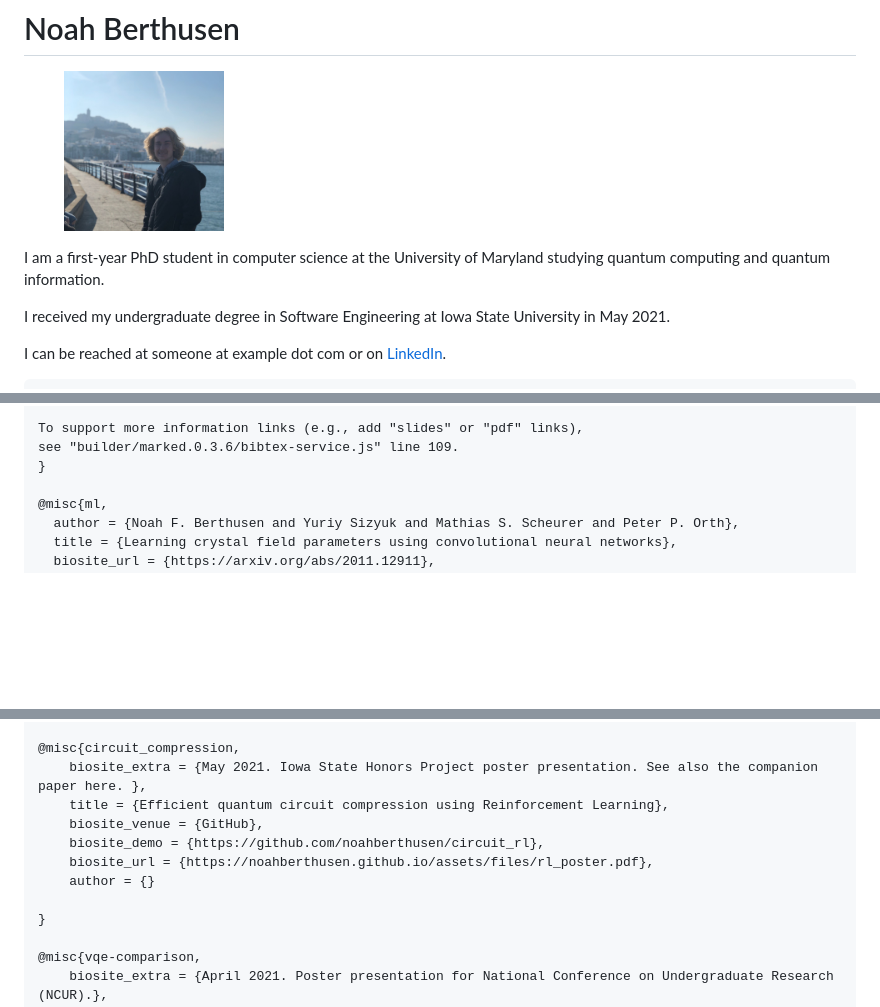
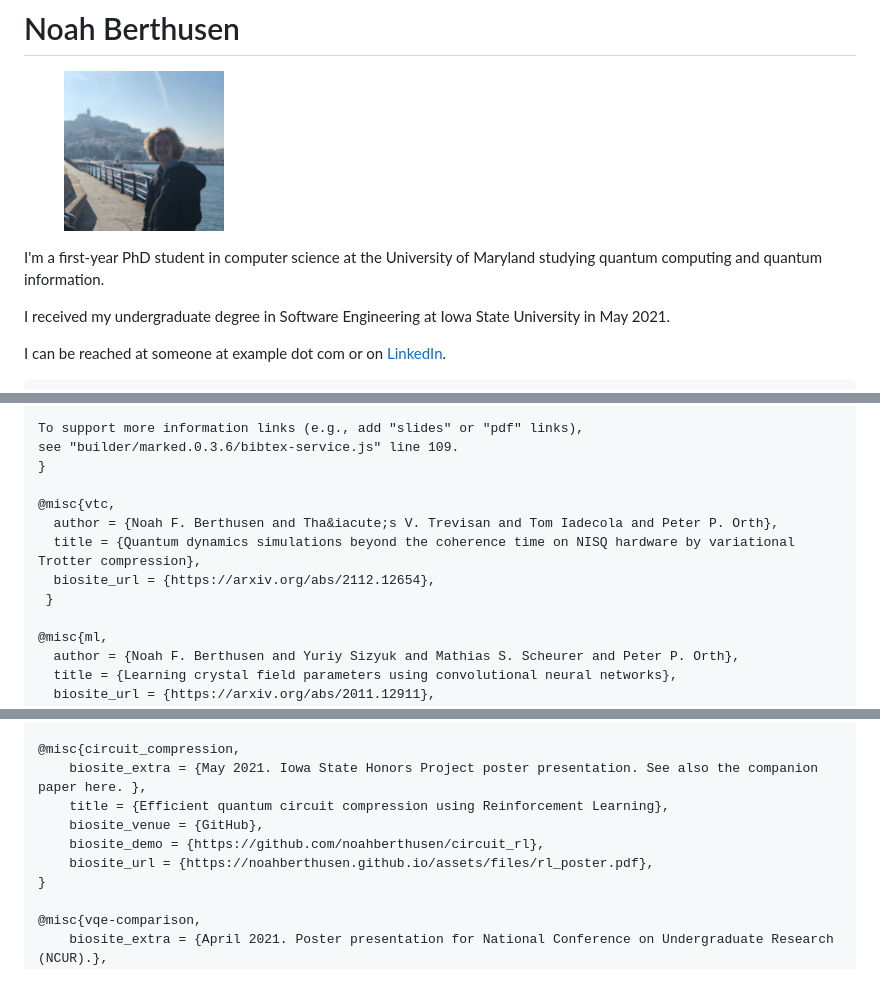
Before and after one commit to noahberthusen/noahberthusen.github.io, a Markdown page: index.md, 3 parts joined by grey strips. Drawn GitHub-style; blank space fills up the shorter version.

```diff
--- a/index.md
+++ b/index.md
@@ -15,7 +15,7 @@
 
 <figure class="gl-page-background gl-float-right gl-image-box" style="text-align: center;"><img src="assets/images/headshot.jpg" alt="A photo of J. Doe" width="160" height="160" style="max-width: 160px;" /></figure>
 
-I am a first-year PhD student in computer science at the University of Maryland studying quantum computing and quantum information.
+I'm a first-year PhD student in computer science at the University of Maryland studying quantum computing and quantum information.
 
 I received my undergraduate degree in Software Engineering at Iowa State University in May 2021.
 
@@ -59,6 +59,12 @@ It is possible to have multiple BibTeX blocks, which will be rendered independen
 To support more information links (e.g., add "slides" or "pdf" links),
 see "builder/marked.0.3.6/bibtex-service.js" line 109.
 }
+
+@misc{vtc,
+  author = {Noah F. Berthusen and Tha&iacute;s V. Trevisan and Tom Iadecola and Peter P. Orth},
+  title = {Quantum dynamics simulations beyond the coherence time on NISQ hardware by variational Trotter compression},
+  biosite_url = {https://arxiv.org/abs/2112.12654},
+ }
 
 @misc{ml,
   author = {Noah F. Berthusen and Yuriy Sizyuk and Mathias S. Scheurer and Peter P. Orth},
@@ -96,8 +102,6 @@ see "builder/marked.0.3.6/bibtex-service.js" line 109.
 	biosite_venue = {GitHub},
 	biosite_demo = {https://github.com/noahberthusen/circuit_rl},
 	biosite_url = {https://noahberthusen.github.io/assets/files/rl_poster.pdf},
-	author = {}
-
 }
 
 @misc{vqe-comparison,
```
Also changed, not shown: other parts of index.md (+1 -1 lines), assets/images/circuit.JPG (added), 1 other file.
